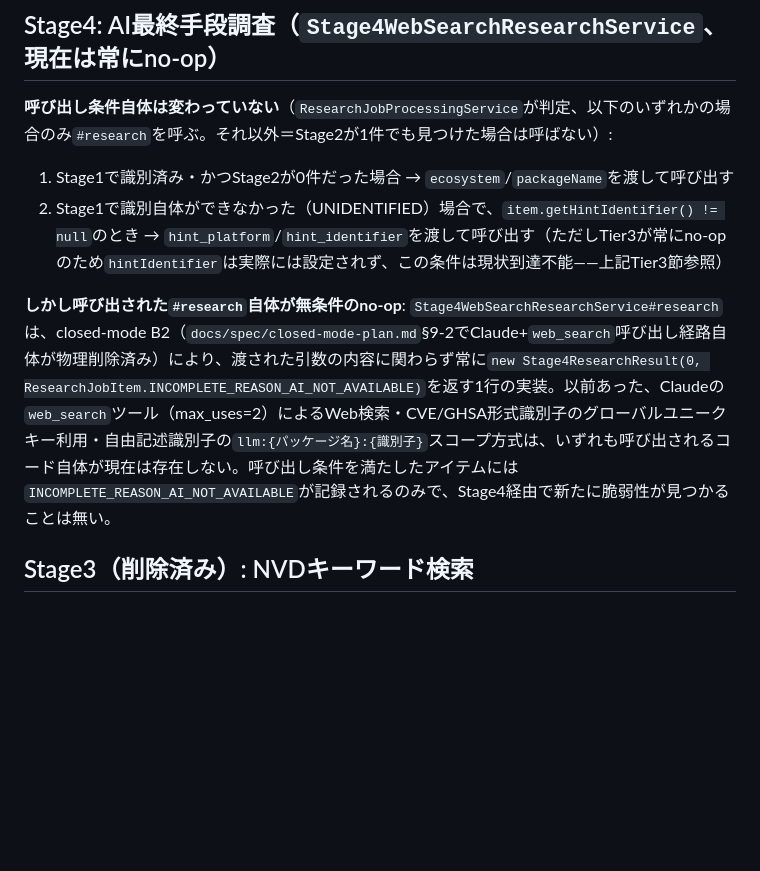
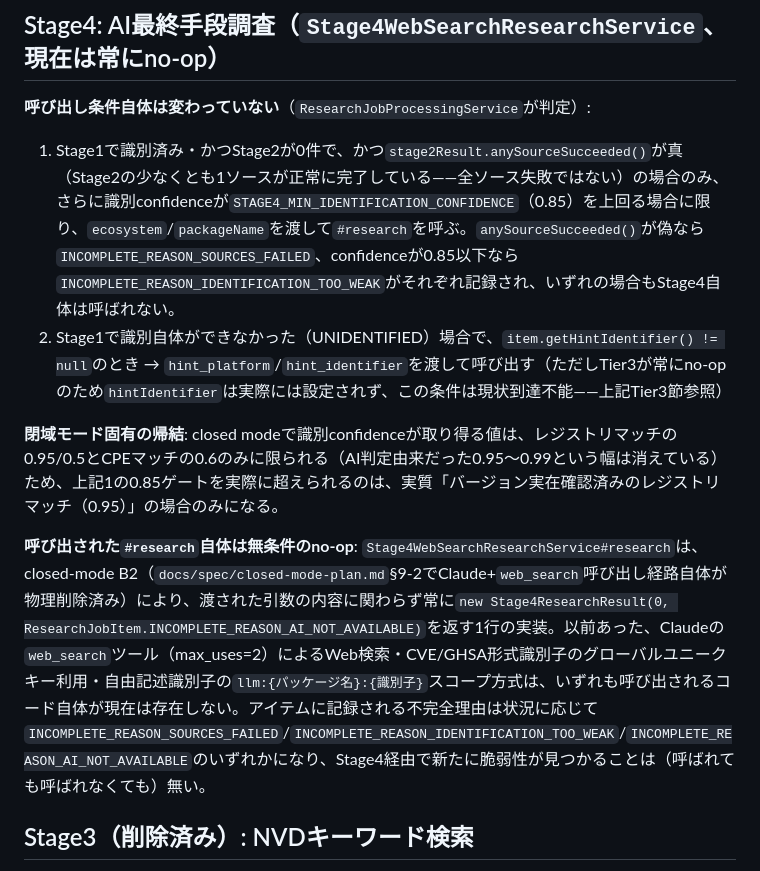
Before and after one commit to ykiasito/research_vulenerability, a Markdown page: docs/public/pipeline.md, the part around the change. GitHub-like rendering; blank space fills up the shorter version.

Commit message:
docs: fix Stage4 firing condition to match ResearchJobProcessingService exactly (item357 REVISE round 6, 2/2)
REVISE from senior-reviewer on PR#306 (6th pass), item 1 (most important):
the "identified + Stage2 found 0" firing condition was incomplete. Verified
against ResearchJobProcessingService.java lines ~397-437: Stage4 only fires
when stage2Result.anySourceSucceeded() is true (not "every source failed")
AND identification confidence exceeds STAGE4_MIN_IDENTIFICATION_CONFIDENCE
(0.85, ResearchJobProcessingService.java:79). Below that confidence bar
records INCOMPLETE_REASON_IDENTIFICATION_TOO_WEAK; all-sources-failed
records INCOMPLETE_REASON_SOURCES_FAILED; only an actual Stage4 call
records INCOMPLETE_REASON_AI_NOT_AVAILABLE. Documented all three outcomes
and the closed-mode-specific consequence: since closed-mode confidence
values are limited to 0.95/0.5 (registry) and 0.6 (CPE) - the AI-derived
0.95-0.99 range is gone - only a version-confirmed registry match (0.95)
can actually clear the 0.85 gate now.

Markdown-only, no re-test needed.

```diff
--- a/docs/public/pipeline.md
+++ b/docs/public/pipeline.md
@@ -60,12 +60,14 @@ Stage1で `IdentifiedProduct` が得られたアイテムのみ対象。5つの
 
 ## Stage4: AI最終手段調査（`Stage4WebSearchResearchService`、現在は常にno-op）
 
-**呼び出し条件自体は変わっていない**（`ResearchJobProcessingService`が判定、以下のいずれかの場合のみ`#research`を呼ぶ。それ以外＝Stage2が1件でも見つけた場合は呼ばない）:
+**呼び出し条件自体は変わっていない**（`ResearchJobProcessingService`が判定）:
 
-1. Stage1で識別済み・かつStage2が0件だった場合 → `ecosystem`/`packageName`を渡して呼び出す
+1. Stage1で識別済み・かつStage2が0件で、かつ`stage2Result.anySourceSucceeded()`が真（Stage2の少なくとも1ソースが正常に完了している——全ソース失敗ではない）の場合のみ、さらに識別confidenceが`STAGE4_MIN_IDENTIFICATION_CONFIDENCE`（0.85）を上回る場合に限り、`ecosystem`/`packageName`を渡して`#research`を呼ぶ。`anySourceSucceeded()`が偽なら`INCOMPLETE_REASON_SOURCES_FAILED`、confidenceが0.85以下なら`INCOMPLETE_REASON_IDENTIFICATION_TOO_WEAK`がそれぞれ記録され、いずれの場合もStage4自体は呼ばれない。
 2. Stage1で識別自体ができなかった（UNIDENTIFIED）場合で、`item.getHintIdentifier() != null`のとき → `hint_platform`/`hint_identifier`を渡して呼び出す（ただしTier3が常にno-opのため`hintIdentifier`は実際には設定されず、この条件は現状到達不能——上記Tier3節参照）
 
-**しかし呼び出された`#research`自体が無条件のno-op**: `Stage4WebSearchResearchService#research`は、closed-mode B2（`docs/spec/closed-mode-plan.md`§9-2でClaude+`web_search`呼び出し経路自体が物理削除済み）により、渡された引数の内容に関わらず常に`new Stage4ResearchResult(0, ResearchJobItem.INCOMPLETE_REASON_AI_NOT_AVAILABLE)`を返す1行の実装。以前あった、Claudeの`web_search`ツール（max_uses=2）によるWeb検索・CVE/GHSA形式識別子のグローバルユニークキー利用・自由記述識別子の`llm:{パッケージ名}:{識別子}`スコープ方式は、いずれも呼び出されるコード自体が現在は存在しない。呼び出し条件を満たしたアイテムには`INCOMPLETE_REASON_AI_NOT_AVAILABLE`が記録されるのみで、Stage4経由で新たに脆弱性が見つかることは無い。
+**閉域モード固有の帰結**: closed modeで識別confidenceが取り得る値は、レジストリマッチの0.95/0.5とCPEマッチの0.6のみに限られる（AI判定由来だった0.95〜0.99という幅は消えている）ため、上記1の0.85ゲートを実際に超えられるのは、実質「バージョン実在確認済みのレジストリマッチ（0.95）」の場合のみになる。
+
+**呼び出された`#research`自体は無条件のno-op**: `Stage4WebSearchResearchService#research`は、closed-mode B2（`docs/spec/closed-mode-plan.md`§9-2でClaude+`web_search`呼び出し経路自体が物理削除済み）により、渡された引数の内容に関わらず常に`new Stage4ResearchResult(0, ResearchJobItem.INCOMPLETE_REASON_AI_NOT_AVAILABLE)`を返す1行の実装。以前あった、Claudeの`web_search`ツール（max_uses=2）によるWeb検索・CVE/GHSA形式識別子のグローバルユニークキー利用・自由記述識別子の`llm:{パッケージ名}:{識別子}`スコープ方式は、いずれも呼び出されるコード自体が現在は存在しない。アイテムに記録される不完全理由は状況に応じて`INCOMPLETE_REASON_SOURCES_FAILED`/`INCOMPLETE_REASON_IDENTIFICATION_TOO_WEAK`/`INCOMPLETE_REASON_AI_NOT_AVAILABLE`のいずれかになり、Stage4経由で新たに脆弱性が見つかることは（呼ばれても呼ばれなくても）無い。
 
 ## Stage3（削除済み）: NVDキーワード検索
 
```
